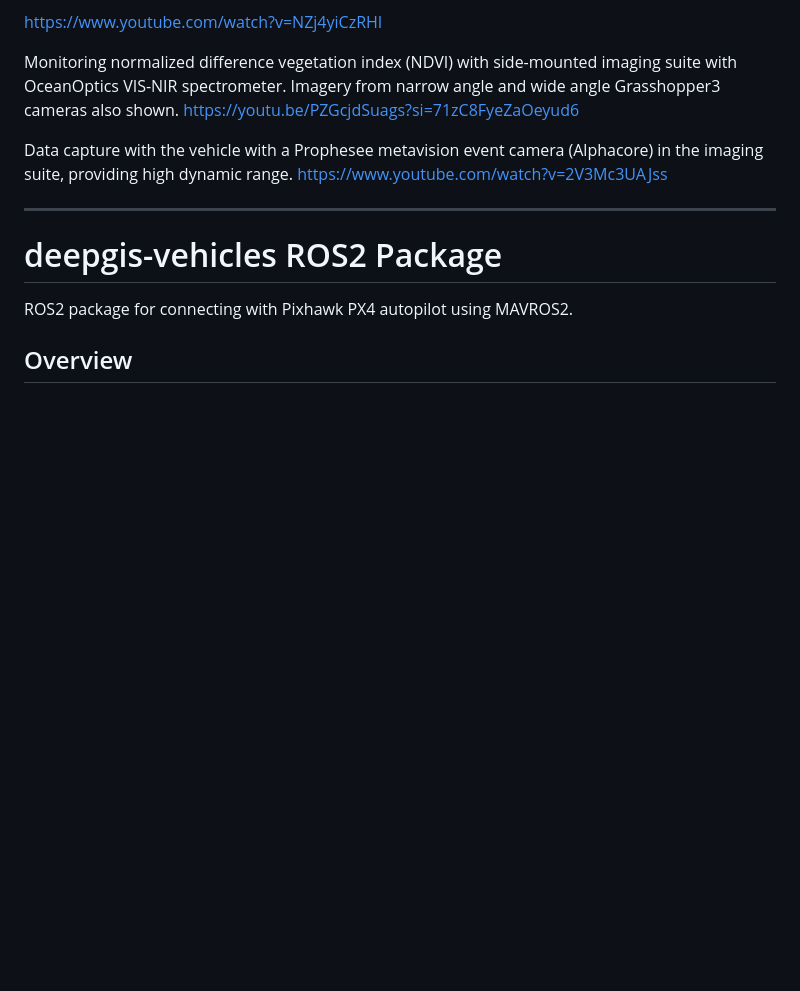
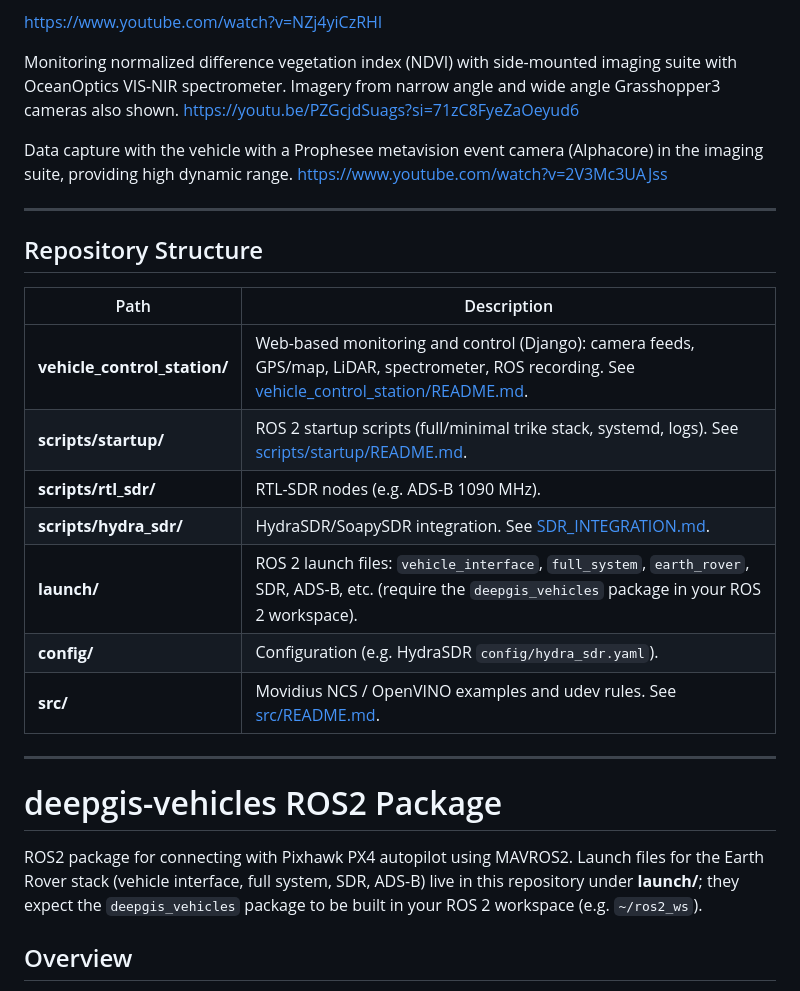
Before and after one commit to Earth-Innovation-Hub/earth-rover, a Markdown page: README.md, the part around one of its changes. Rendered like a GitHub page; blank space fills up the shorter version.

```diff
--- a/README.md
+++ b/README.md
@@ -135,9 +108,23 @@ https://www.youtube.com/watch?v=2V3Mc3UAJss
 
 ---
 
+## Repository Structure
+
+| Path | Description |
+|------|--------------|
+| **vehicle_control_station/** | Web-based monitoring and control (Django): camera feeds, GPS/map, LiDAR, spectrometer, ROS recording. See [vehicle_control_station/README.md](vehicle_control_station/README.md). |
+| **scripts/startup/** | ROS 2 startup scripts (full/minimal trike stack, systemd, logs). See [scripts/startup/README.md](scripts/startup/README.md). |
+| **scripts/rtl_sdr/** | RTL-SDR nodes (e.g. ADS-B 1090 MHz). |
+| **scripts/hydra_sdr/** | HydraSDR/SoapySDR integration. See [SDR_INTEGRATION.md](SDR_INTEGRATION.md). |
+| **launch/** | ROS 2 launch files: `vehicle_interface`, `full_system`, `earth_rover`, SDR, ADS-B, etc. (require the `deepgis_vehicles` package in your ROS 2 workspace). |
+| **config/** | Configuration (e.g. HydraSDR `config/hydra_sdr.yaml`). |
+| **src/** | Movidius NCS / OpenVINO examples and udev rules. See [src/README.md](src/README.md). |
+
+---
+
 # deepgis-vehicles ROS2 Package
 
-ROS2 package for connecting with Pixhawk PX4 autopilot using MAVROS2.
+ROS2 package for connecting with Pixhawk PX4 autopilot using MAVROS2. Launch files for the Earth Rover stack (vehicle interface, full system, SDR, ADS-B) live in this repository under **launch/**; they expect the `deepgis_vehicles` package to be built in your ROS 2 workspace (e.g. `~/ros2_ws`).
 
 ## Overview
 
```
Also changed, not shown: other parts of README.md (+12 -39 lines).
